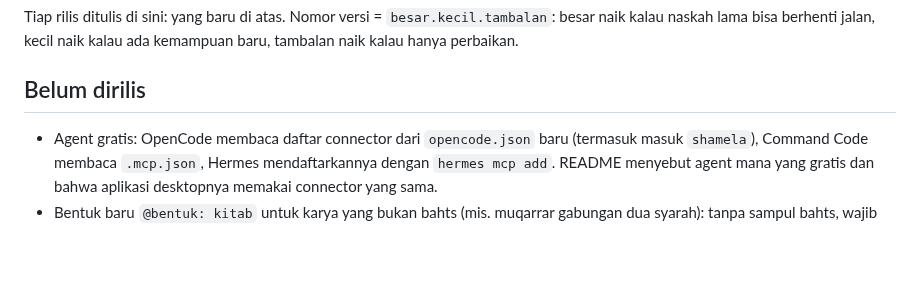
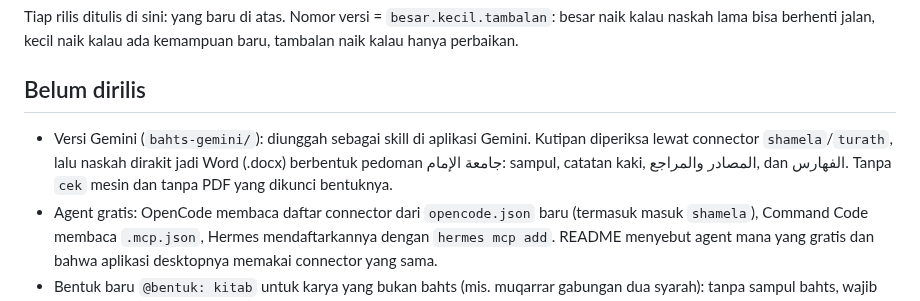
Before and after one commit to Farisarditiyanto/mesin-bahts, a Markdown page: CHANGELOG.md, the part around the change. Drawn GitHub-style; blank space fills up the shorter version.

```diff
--- a/CHANGELOG.md
+++ b/CHANGELOG.md
@@ -5,6 +5,7 @@ besar naik kalau naskah lama bisa berhenti jalan, kecil naik kalau ada kemampuan
 
 ## Belum dirilis
 
+- Versi Gemini (`bahts-gemini/`): diunggah sebagai skill di aplikasi Gemini. Kutipan diperiksa lewat connector `shamela`/`turath`, lalu naskah dirakit jadi Word (.docx) berbentuk pedoman جامعة الإمام: sampul, catatan kaki, المصادر والمراجع, dan الفهارس. Tanpa `cek` mesin dan tanpa PDF yang dikunci bentuknya.
 - Agent gratis: OpenCode membaca daftar connector dari `opencode.json` baru (termasuk masuk `shamela`), Command Code membaca `.mcp.json`, Hermes mendaftarkannya dengan `hermes mcp add`. README menyebut agent mana yang gratis dan bahwa aplikasi desktopnya memakai connector yang sama.
 - Bentuk baru `@bentuk: kitab` untuk karya yang bukan bahts (mis. muqarrar gabungan dua syarah): tanpa sampul bahts, wajib hanya `@judul`, `#R` tidak wajib, dan hanya `#K` mulai halaman baru. Kepala halaman bergaris bawah seperti cetakan kitab: halaman genap mencetak `@judul`, halaman ganjil judul bab (`#K` atau فهرس) yang sedang berjalan.
 - `#T teks` = kotak matn: paragraf dalam bingkai merah tipis, teksnya merah.
```
Also changed, not shown: AGENTS.md (+1 -0 lines), README.md (+13 -1 lines), bahts-gemini/SKILL.md (added, +113 -0 lines), bahts-gemini/logo.png (added), 7 other files.
